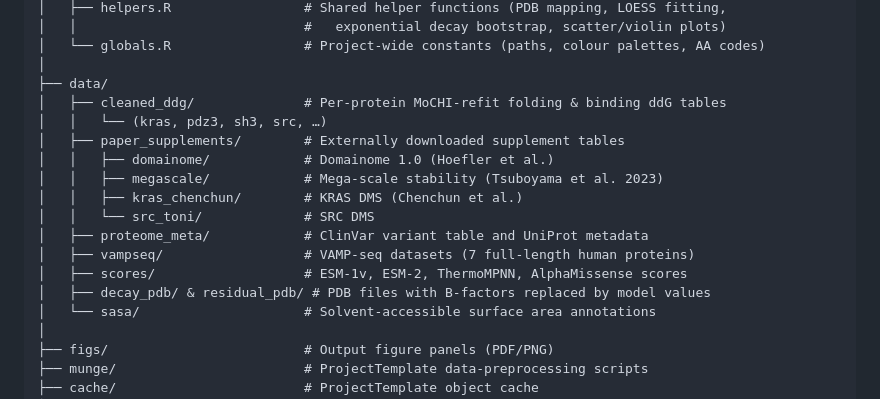
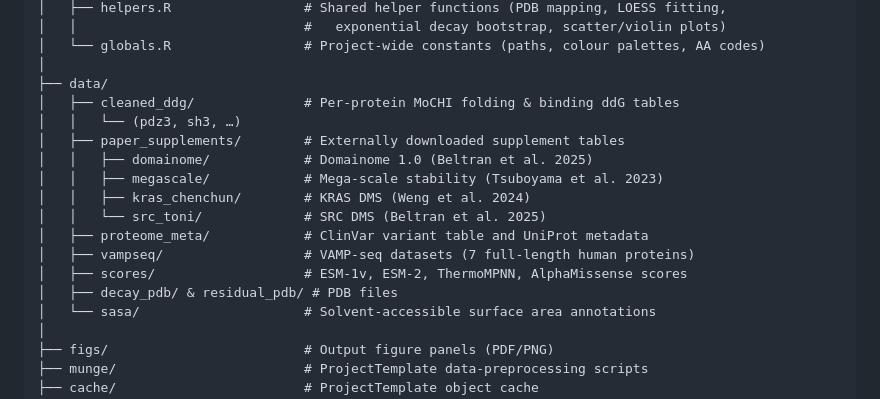
Before and after one commit to lehner-lab/allostery_pathogenicity, a Markdown page: README.md, the part around the change. Drawn GitHub-style.

```diff
--- a/README.md
+++ b/README.md
@@ -39,17 +39,17 @@ Many disease-causing mutations occur far from protein active sites, but the mech
 │   └── globals.R                 # Project-wide constants (paths, colour palettes, AA codes)
 │
 ├── data/
-│   ├── cleaned_ddg/              # Per-protein MoCHI-refit folding & binding ddG tables
-│   │   └── (kras, pdz3, sh3, src, …)
+│   ├── cleaned_ddg/              # Per-protein MoCHI folding & binding ddG tables
+│   │   └── (pdz3, sh3, …)
 │   ├── paper_supplements/        # Externally downloaded supplement tables
-│   │   ├── domainome/            # Domainome 1.0 (Hoefler et al.)
+│   │   ├── domainome/            # Domainome 1.0 (Beltran et al. 2025)
 │   │   ├── megascale/            # Mega-scale stability (Tsuboyama et al. 2023)
-│   │   ├── kras_chenchun/        # KRAS DMS (Chenchun et al.)
-│   │   └── src_toni/             # SRC DMS
+│   │   ├── kras_chenchun/        # KRAS DMS (Weng et al. 2024)
+│   │   └── src_toni/             # SRC DMS (Beltran et al. 2025)
 │   ├── proteome_meta/            # ClinVar variant table and UniProt metadata
 │   ├── vampseq/                  # VAMP-seq datasets (7 full-length human proteins)
 │   ├── scores/                   # ESM-1v, ESM-2, ThermoMPNN, AlphaMissense scores
-│   ├── decay_pdb/ & residual_pdb/ # PDB files with B-factors replaced by model values
+│   ├── decay_pdb/ & residual_pdb/ # PDB files
 │   └── sasa/                     # Solvent-accessible surface area annotations
 │
 ├── figs/                         # Output figure panels (PDF/PNG)
```
